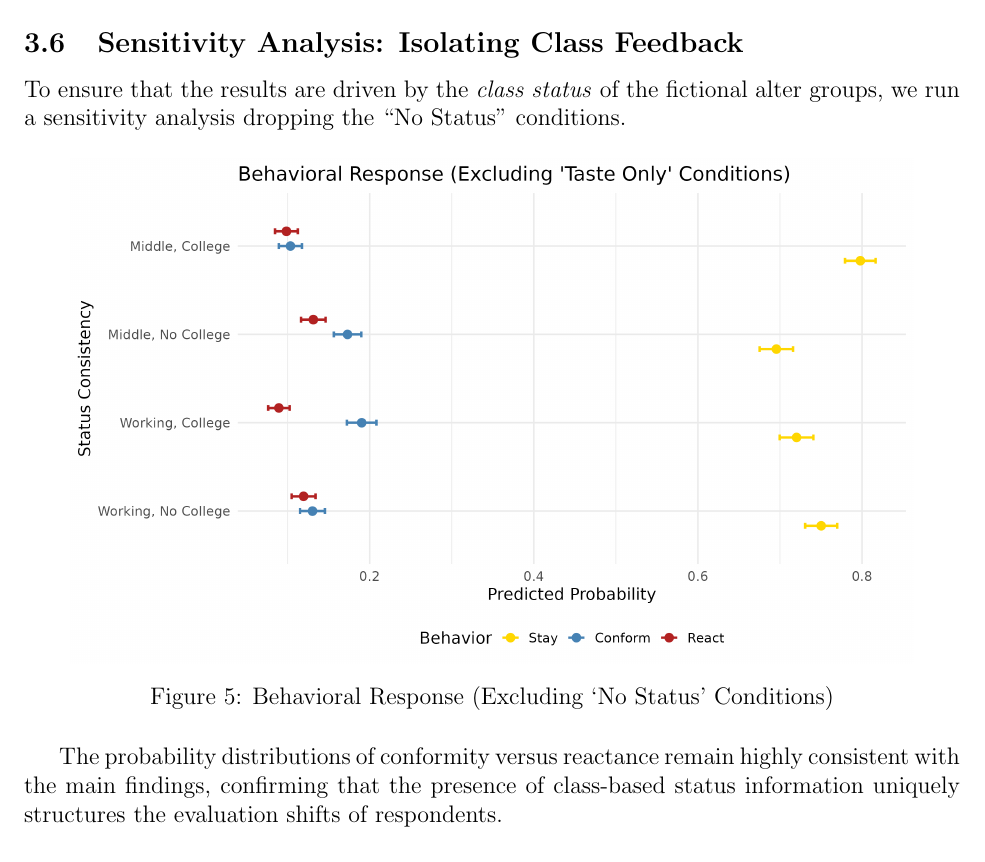
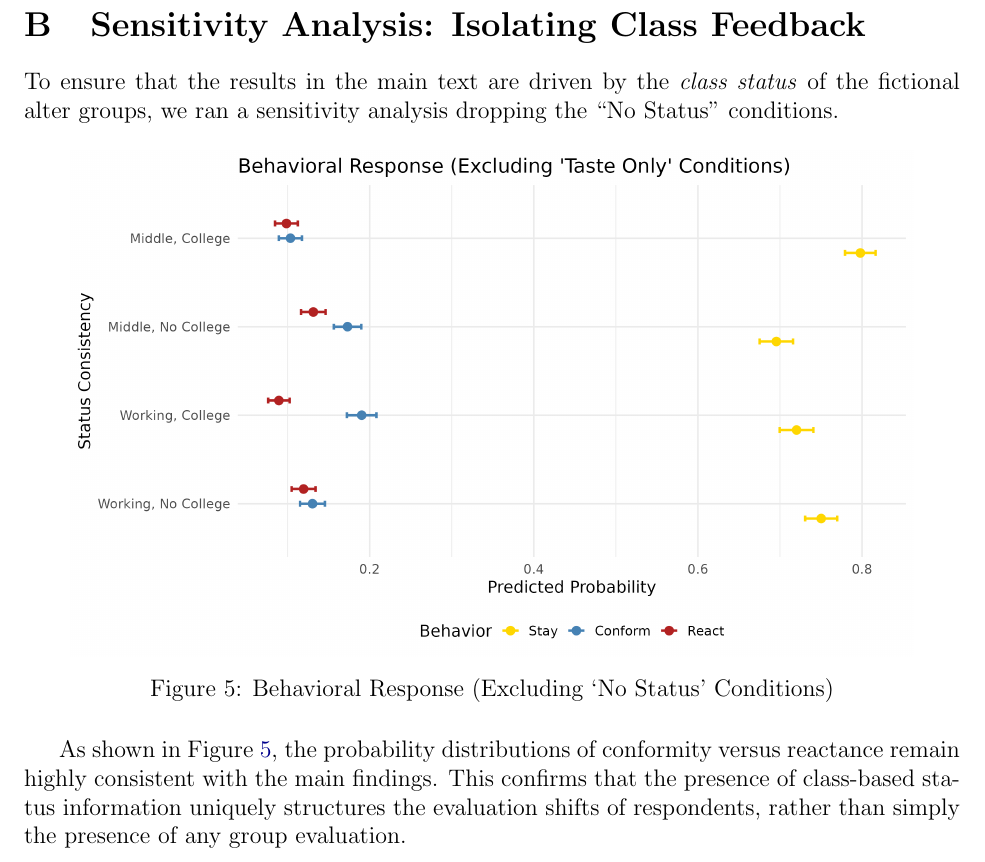
Before and after one commit to olizardo/skiles-lizardo-taste-influence-paper, a LaTeX paper (manuscript.tex): part of page 9 of 12 before the commit and part of page 13 of 13 after it, cut so that both start at the same text. Compiled offline with pdfLaTeX.

Commit message:
Moved Sensitivity Analysis to Appendix B

```diff
--- a/manuscript.tex
+++ b/manuscript.tex
@@ -143,18 +143,6 @@ To capture these distinct behaviors, we map the continuous shifts onto three dis
 
 This behavioral disaggregation clarifies why the linear hypotheses (H1--H3) yielded mixed results: \textit{status inconsistency} \citep{stryker1978status-d86}, or an individual's location in a ``contradictory'' area of the social space \citep{bourdieu1984}, fundamentally alters the propensity to conform or react regardless of the status of the specific alter involved. As Figure \ref{fig:multinom} reveals, Middle Class individuals without a college degree are highly prone to \textit{conformity}, whereas Working Class individuals with a college degree display the highest baseline probability of \textit{reactance}.
 
-\subsection{Sensitivity Analysis: Isolating Class Feedback}
-To ensure that the results are driven by the \textit{class status} of the fictional alter groups, we run a sensitivity analysis dropping the ``No Status'' conditions.
-
-\begin{figure}[ht!]
-    \centering
-    \includegraphics[width=0.9\textwidth]{figures/Figure11_Sens_MultinomialBehavior.png}
-    \caption{Behavioral Response (Excluding `No Status' Conditions)}
-    \label{fig:sens_multinom}
-\end{figure}
-
-The probability distributions of conformity versus reactance remain highly consistent with the main findings, confirming that the presence of class-based status information uniquely structures the evaluation shifts of respondents.
-
 \section{Discussion and Conclusion}
 Our analysis demonstrates that aesthetic judgments are deeply malleable, but not uniformly so. By returning to the theoretical frameworks outlined in our introduction, these findings advance the sociology of culture in several critical ways.
 
@@ -179,4 +167,17 @@ By respecting ordinal scale boundaries, the CLMM ensures that respondents who al
 
 We re-estimated the trial interactions using the CLMM. The CLMM results mathematically confirm the findings of the linear models: the direction and significance of the condition-specific shifts remain consistent. This assures us that the observed behaviors---particularly the distancing effects among low-status respondents---are robust structural realities, not merely ceiling or floor artifacts caused by the bounded 1--7 survey scale.
 
+\newpage
+\section{Sensitivity Analysis: Isolating Class Feedback}
+To ensure that the results in the main text are driven by the \textit{class status} of the fictional alter groups, we ran a sensitivity analysis dropping the ``No Status'' conditions.
+
+\begin{figure}[ht!]
+    \centering
+    \includegraphics[width=0.9\textwidth]{figures/Figure11_Sens_MultinomialBehavior.png}
+    \caption{Behavioral Response (Excluding `No Status' Conditions)}
+    \label{fig:sens_multinom}
+\end{figure}
+
+As shown in Figure \ref{fig:sens_multinom}, the probability distributions of conformity versus reactance remain highly consistent with the main findings. This confirms that the presence of class-based status information uniquely structures the evaluation shifts of respondents, rather than simply the presence of any group evaluation.
+
 \end{document}
```
Also changed, not shown: manuscript.pdf, 3 other files.
